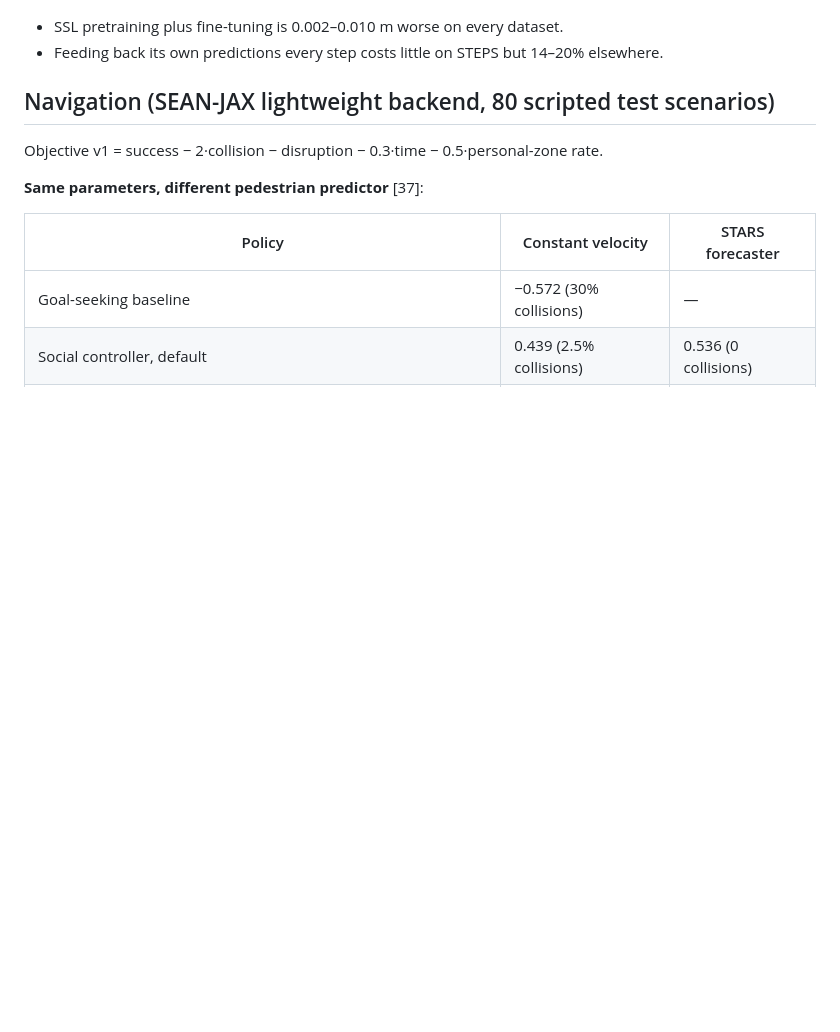
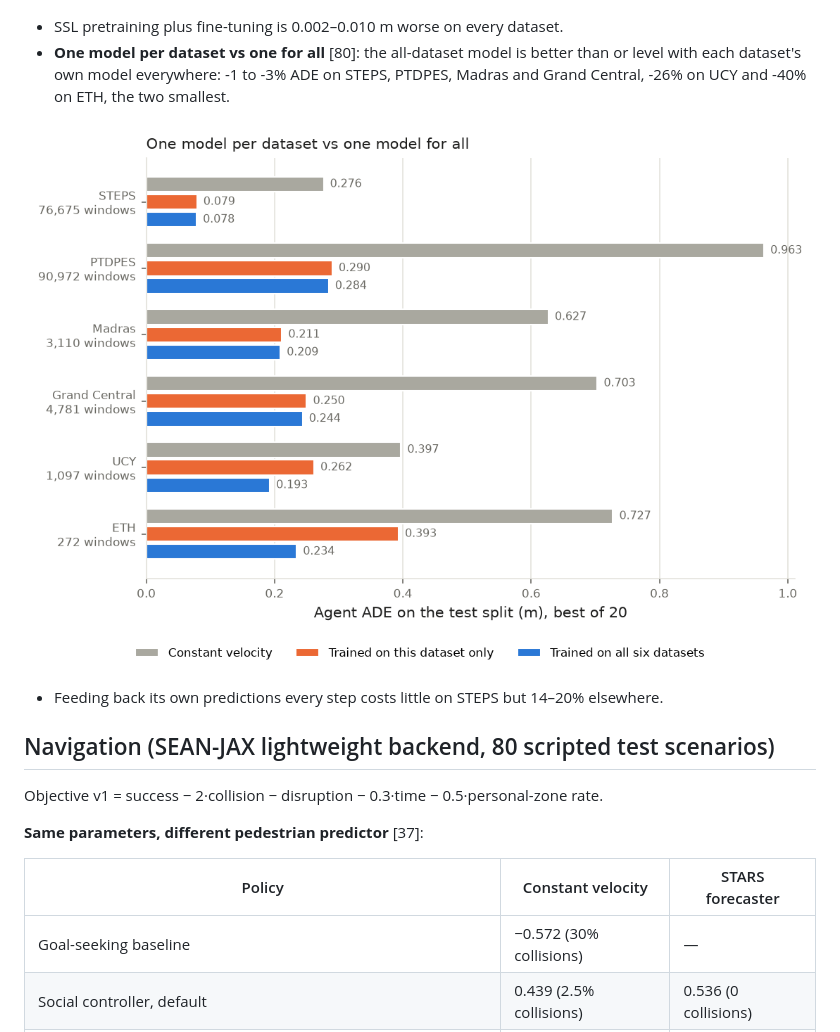
Before and after one commit to michaelmunje/stars_steps_extension, a Markdown page: docs/results/README.md, the part around the change. Rendered like a GitHub page; pictures changed too: docs/results/stars_ma_single_vs_all.png; blank space fills up the shorter version.

Commit message:
Single-dataset vs all-dataset comparison complete (decision 80)
Co-Authored-By: Claude Opus 5.5 <noreply@anthropic.com>

```diff
--- a/docs/results/README.md
+++ b/docs/results/README.md
@@ -64,6 +64,11 @@ settings, agent ADE / FDE, best-of-20, against constant velocity:
 ![Per-dataset test error](stars_ma_all_test.png)
 
 - SSL pretraining plus fine-tuning is 0.002–0.010 m worse on every dataset.
+- **One model per dataset vs one for all** [80]: the all-dataset model is better than or level
+  with each dataset's own model everywhere: -1 to -3% ADE on STEPS, PTDPES, Madras and Grand
+  Central, -26% on UCY and -40% on ETH, the two smallest.
+
+![One model per dataset vs one for all](stars_ma_single_vs_all.png)
 - Feeding back its own predictions every step costs little on STEPS but 14–20% elsewhere.
 
 ## Navigation (SEAN-JAX lightweight backend, 80 scripted test scenarios)
```
Also changed, not shown: docs/decisions.md (+22 -0 lines).
